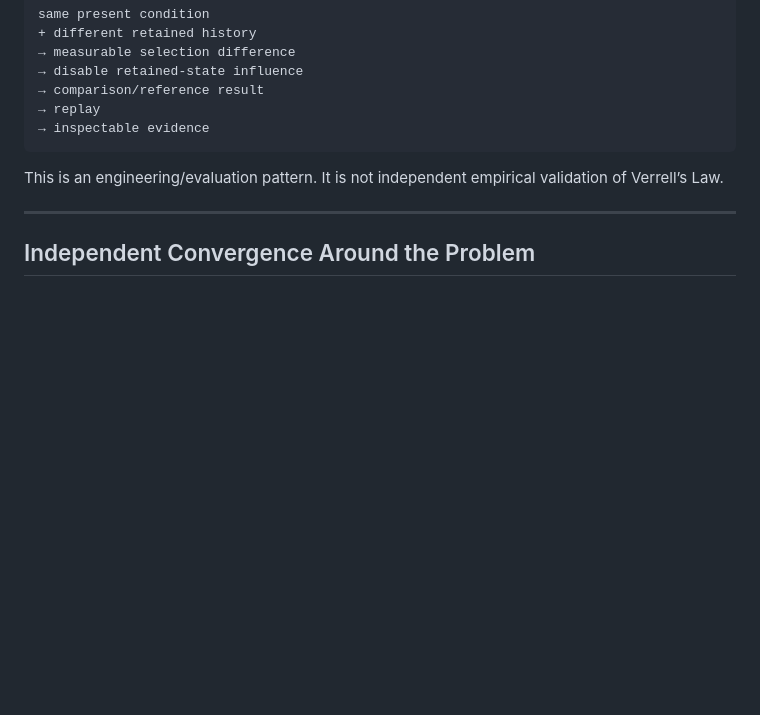
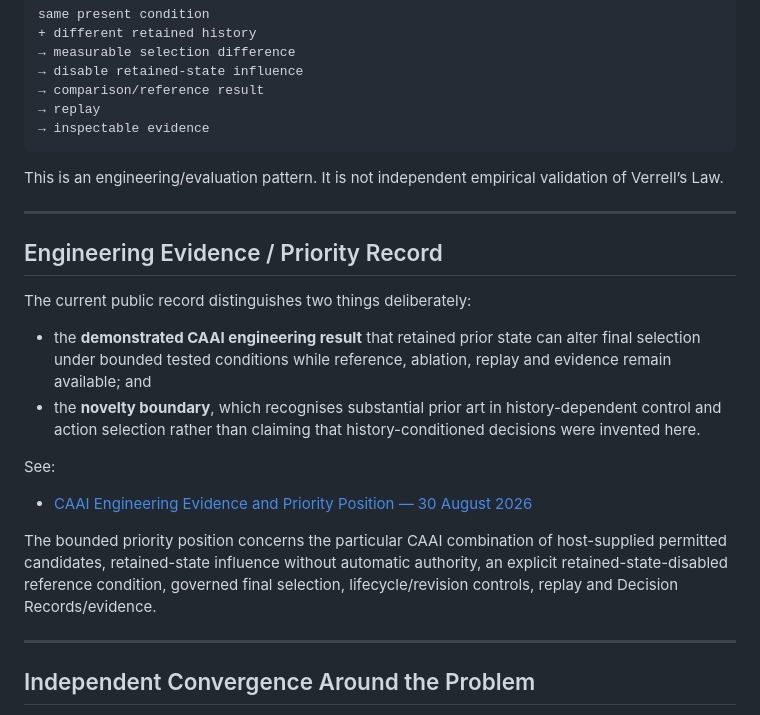
Before and after one commit to collapsefield/memory-weighted-selection, a Markdown page: README.md, the part around the change. GitHub-like rendering; blank space fills up the shorter version.

Commit message:
Link CAAI engineering evidence and priority record

```diff
--- a/README.md
+++ b/README.md
@@ -120,6 +120,21 @@ This is an engineering/evaluation pattern. It is not independent empirical valid
 
 ---
 
+## Engineering Evidence / Priority Record
+
+The current public record distinguishes two things deliberately:
+
+- the **demonstrated CAAI engineering result** that retained prior state can alter final selection under bounded tested conditions while reference, ablation, replay and evidence remain available; and
+- the **novelty boundary**, which recognises substantial prior art in history-dependent control and action selection rather than claiming that history-conditioned decisions were invented here.
+
+See:
+
+- [CAAI Engineering Evidence and Priority Position — 30 August 2026](https://github.com/collapsefield/collapse-aware-ai-public-proof-pack/blob/main/CAAI_ENGINEERING_EVIDENCE_AND_PRIORITY_POSITION_2026-08-30.md)
+
+The bounded priority position concerns the particular CAAI combination of host-supplied permitted candidates, retained-state influence without automatic authority, an explicit retained-state-disabled reference condition, governed final selection, lifecycle/revision controls, replay and Decision Records/evidence.
+
+---
+
 ## Independent Convergence Around the Problem
 
 Independent research addresses adjacent pieces of the same engineering territory, including history-aware candidate verification, execution-path-aware runtime governance, trusted final authority outside the model, bounded action vocabularies, selective long-horizon memory and governed agent-memory architectures.
```
